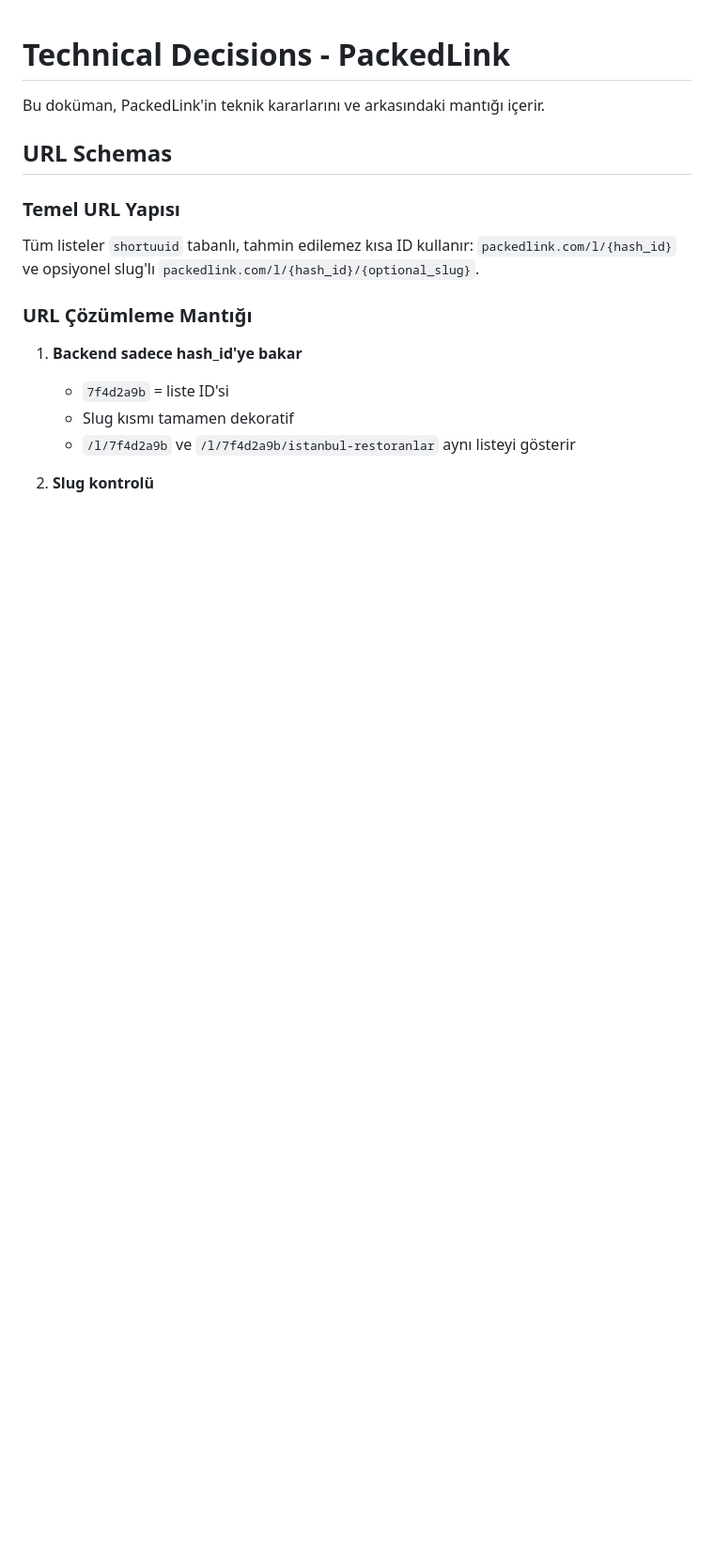
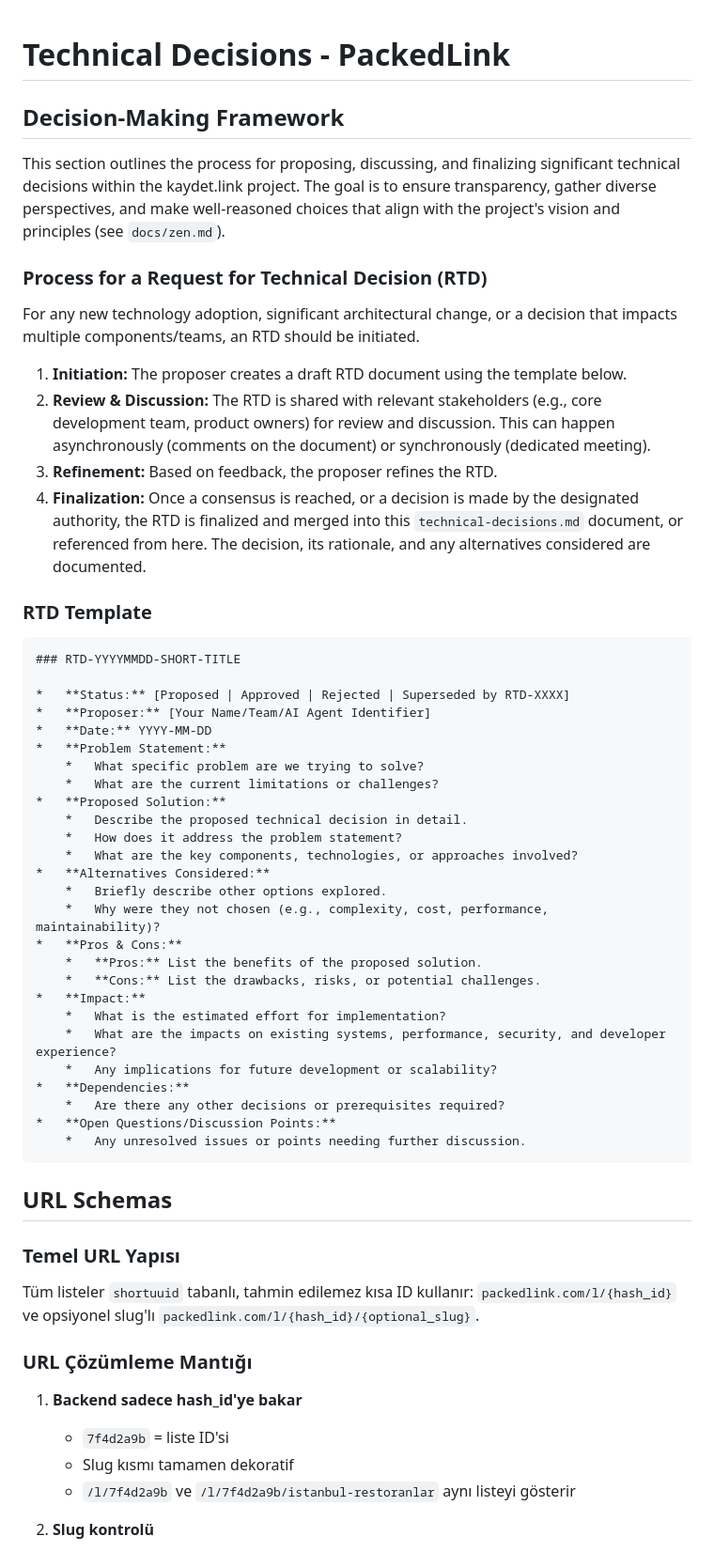
Before and after one commit to miratcan/packedlink.com, a Markdown page: docs/technical/technical-decisions.md, the part around the change. Shown: that part at 94% size. GitHub-like rendering; blank space fills up the shorter version.

````diff
--- a/docs/technical/technical-decisions.md
+++ b/docs/technical/technical-decisions.md
@@ -1,6 +1,48 @@
 # Technical Decisions - PackedLink
 
-Bu doküman, PackedLink'in teknik kararlarını ve arkasındaki mantığı içerir.
+## Decision-Making Framework
+
+This section outlines the process for proposing, discussing, and finalizing significant technical decisions within the kaydet.link project. The goal is to ensure transparency, gather diverse perspectives, and make well-reasoned choices that align with the project's vision and principles (see `docs/zen.md`).
+
+### Process for a Request for Technical Decision (RTD)
+
+For any new technology adoption, significant architectural change, or a decision that impacts multiple components/teams, an RTD should be initiated.
+
+1.  **Initiation:** The proposer creates a draft RTD document using the template below.
+2.  **Review & Discussion:** The RTD is shared with relevant stakeholders (e.g., core development team, product owners) for review and discussion. This can happen asynchronously (comments on the document) or synchronously (dedicated meeting).
+3.  **Refinement:** Based on feedback, the proposer refines the RTD.
+4.  **Finalization:** Once a consensus is reached, or a decision is made by the designated authority, the RTD is finalized and merged into this `technical-decisions.md` document, or referenced from here. The decision, its rationale, and any alternatives considered are documented.
+
+### RTD Template
+
+```markdown
+### RTD-YYYYMMDD-SHORT-TITLE
+
+*   **Status:** [Proposed | Approved | Rejected | Superseded by RTD-XXXX]
+*   **Proposer:** [Your Name/Team/AI Agent Identifier]
+*   **Date:** YYYY-MM-DD
+*   **Problem Statement:**
+    *   What specific problem are we trying to solve?
+    *   What are the current limitations or challenges?
+*   **Proposed Solution:**
+    *   Describe the proposed technical decision in detail.
+    *   How does it address the problem statement?
+    *   What are the key components, technologies, or approaches involved?
+*   **Alternatives Considered:**
+    *   Briefly describe other options explored.
+    *   Why were they not chosen (e.g., complexity, cost, performance, maintainability)?
+*   **Pros & Cons:**
+    *   **Pros:** List the benefits of the proposed solution.
+    *   **Cons:** List the drawbacks, risks, or potential challenges.
+*   **Impact:**
+    *   What is the estimated effort for implementation?
+    *   What are the impacts on existing systems, performance, security, and developer experience?
+    *   Any implications for future development or scalability?
+*   **Dependencies:**
+    *   Are there any other decisions or prerequisites required?
+*   **Open Questions/Discussion Points:**
+    *   Any unresolved issues or points needing further discussion.
+```
 
 ## URL Schemas
 
````
Also changed, not shown: GEMINI.md (+2 -1 lines), docs/development/ai-contribution-guide.md (added, +63 -0 lines).
